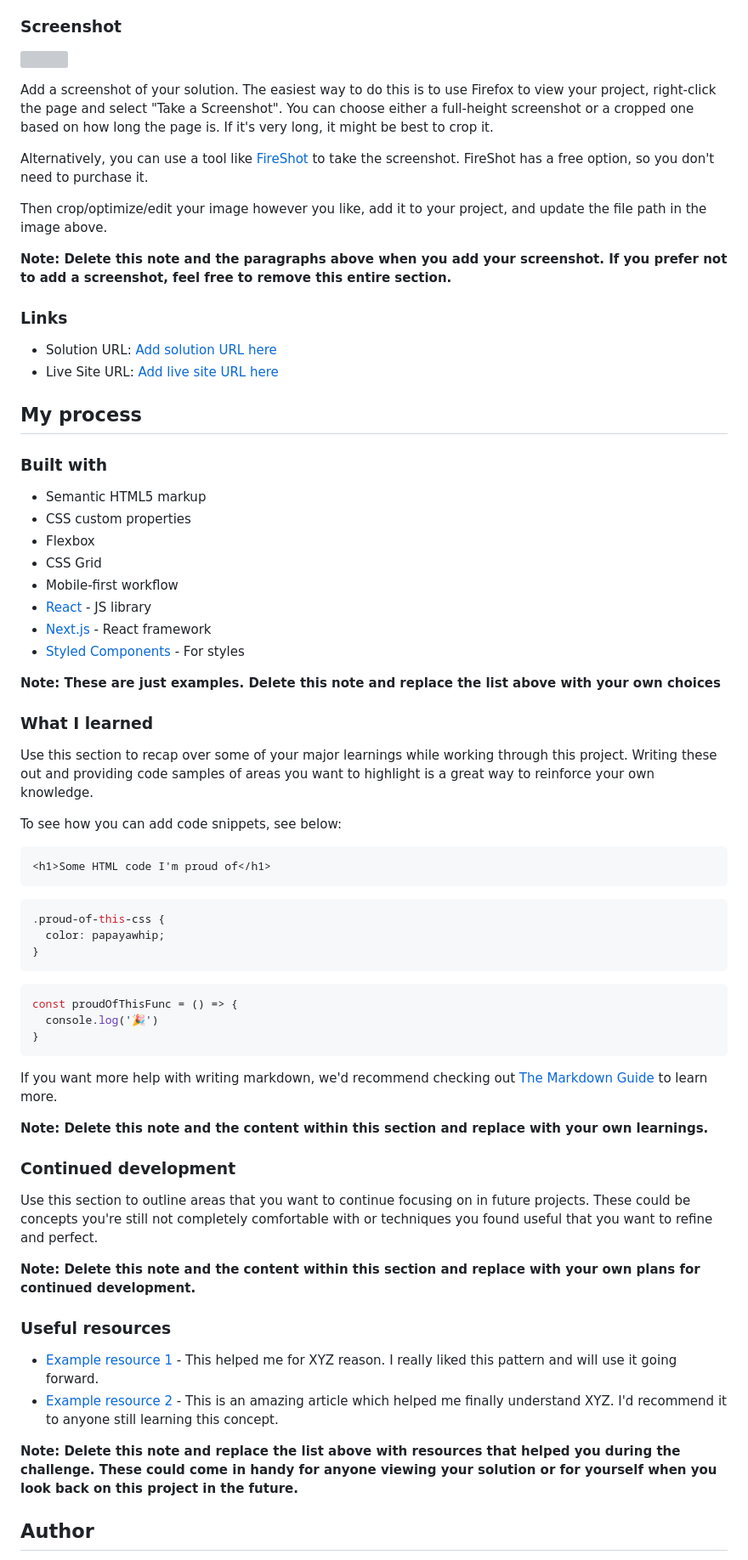
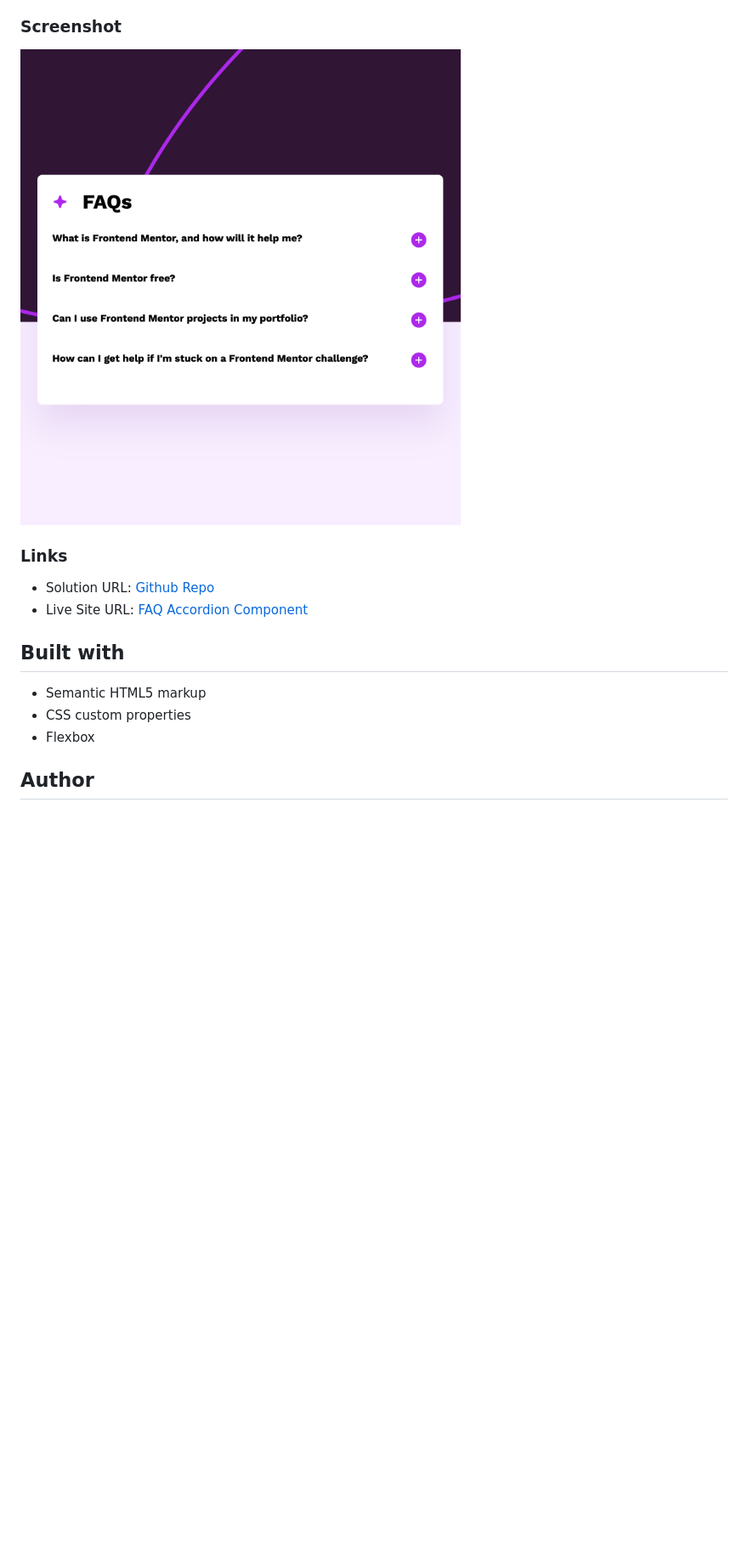
Before and after one commit to joekotvas/faq-accordion, a Markdown page: README-template.md, the part around the change printed below. Shown: that part at 85% size. Rendered like a GitHub page; pictures changed too: screenshot.png (added); blank space fills up the shorter version; grey boxes are pictures that could not be loaded.

Commit message:
Complete Project Commit

````diff
--- a/README-template.md
+++ b/README-template.md
@@ -31,72 +23,18 @@ Users should be able to:
 
 ### Screenshot
 
-![](./screenshot.jpg)
-
-Add a screenshot of your solution. The easiest way to do this is to use Firefox to view your project, right-click the page and select "Take a Screenshot". You can choose either a full-height screenshot or a cropped one based on how long the page is. If it's very long, it might be best to crop it.
-
-Alternatively, you can use a tool like [FireShot](https://getfireshot.com/) to take the screenshot. FireShot has a free option, so you don't need to purchase it.
-
-Then crop/optimize/edit your image however you like, add it to your project, and update the file path in the image above.
-
-**Note: Delete this note and the paragraphs above when you add your screenshot. If you prefer not to add a screenshot, feel free to remove this entire section.**
+![](./screenshot.png)
 
 ### Links
 
-- Solution URL: [Add solution URL here](https://your-solution-url.com)
-- Live Site URL: [Add live site URL here](https://your-live-site-url.com)
+- Solution URL: [Github Repo](https://github.com/joekotvas/faq-accordion)
+- Live Site URL: [FAQ Accordion Component](https://faq-accordion-joekotvas.netlify.com)
 
-## My process
-
-### Built with
+## Built with
 
 - Semantic HTML5 markup
 - CSS custom properties
 - Flexbox
-- CSS Grid
-- Mobile-first workflow
-- [React](https://reactjs.org/) - JS library
-- [Next.js](https://nextjs.org/) - React framework
-- [Styled Components](https://styled-components.com/) - For styles
-
-**Note: These are just examples. Delete this note and replace the list above with your own choices**
-
-### What I learned
-
-Use this section to recap over some of your major learnings while working through this project. Writing these out and providing code samples of areas you want to highlight is a great way to reinforce your own knowledge.
-
-To see how you can add code snippets, see below:
-
-```html
-<h1>Some HTML code I'm proud of</h1>
-```
-```css
-.proud-of-this-css {
-  color: papayawhip;
-}
-```
-```js
-const proudOfThisFunc = () => {
-  console.log('🎉')
-}
-```
-
-If you want more help with writing markdown, we'd recommend checking out [The Markdown Guide](https://www.markdownguide.org/) to learn more.
-
-**Note: Delete this note and the content within this section and replace with your own learnings.**
-
-### Continued development
-
-Use this section to outline areas that you want to continue focusing on in future projects. These could be concepts you're still not completely comfortable with or techniques you found useful that you want to refine and perfect.
-
-**Note: Delete this note and the content within this section and replace with your own plans for continued development.**
-
-### Useful resources
-
-- [Example resource 1](https://www.example.com) - This helped me for XYZ reason. I really liked this pattern and will use it going forward.
-- [Example resource 2](https://www.example.com) - This is an amazing article which helped me finally understand XYZ. I'd recommend it to anyone still learning this concept.
-
-**Note: Delete this note and replace the list above with resources that helped you during the challenge. These could come in handy for anyone viewing your solution or for yourself when you look back on this project in the future.**
 
 ## Author
 
````
Also changed, not shown: other parts of README-template.md (+6 -23 lines), 1 other file.
